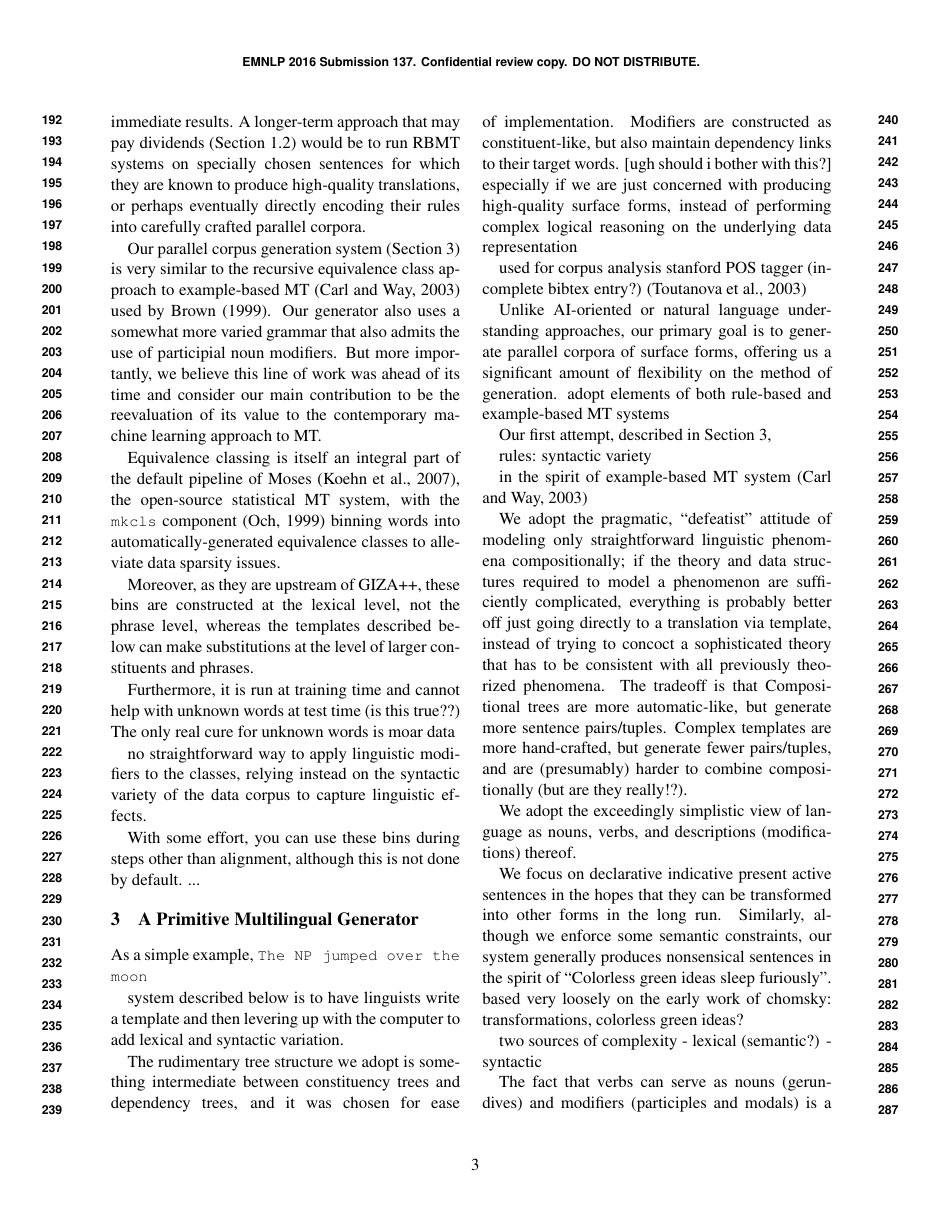
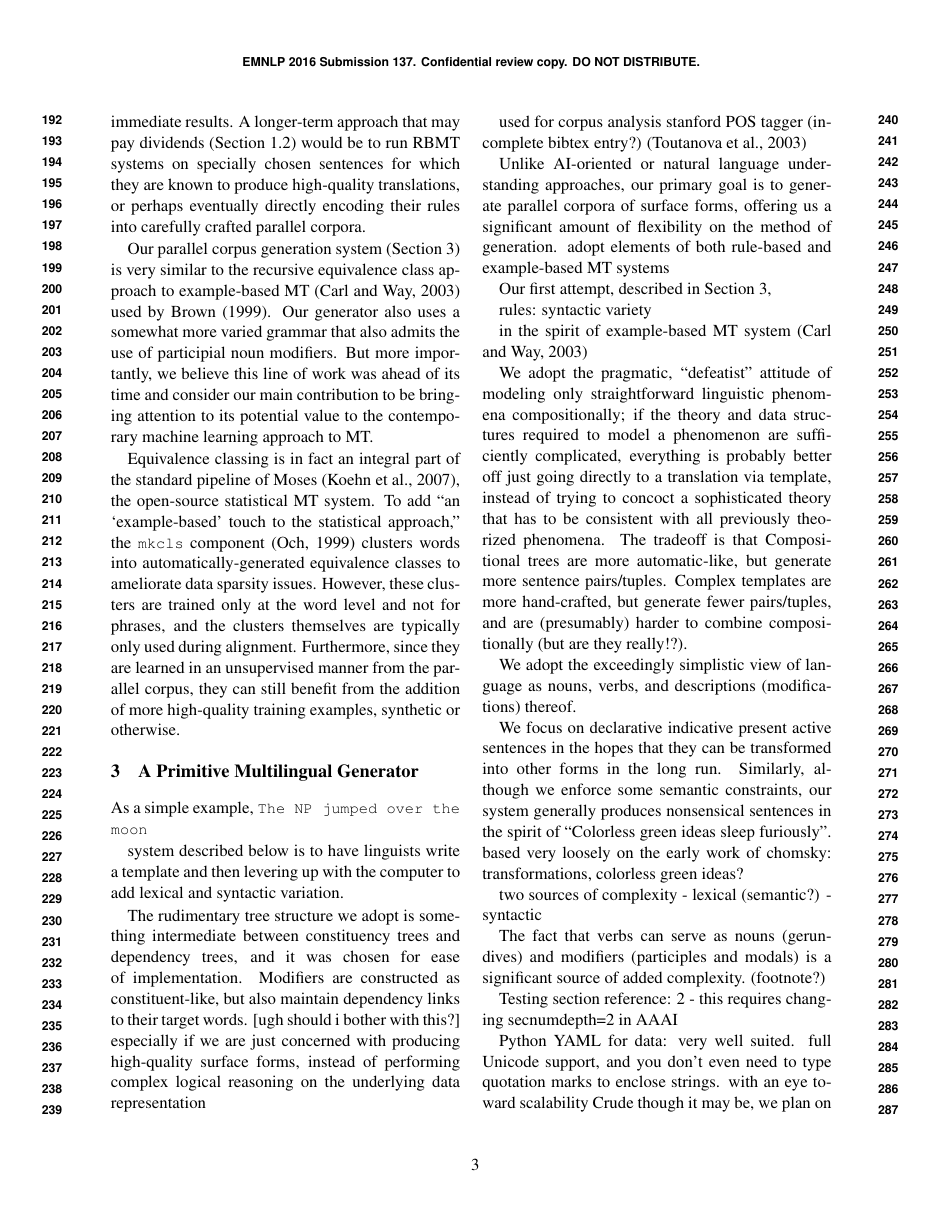
Before and after one commit to ypeels/bitext-maker, a LaTeX paper (doc/paper.tex): page 3 of 6. Compiled offline with pdfLaTeX.

Commit message:
finished Related Work. I guess.

```diff
--- a/doc/paper.tex
+++ b/doc/paper.tex
@@ -196,22 +195,23 @@ A longer-term approach that may pay dividends (Section \ref{subsec:benefits}) wo
 
 Our parallel corpus generation system (Section \ref{sec:generator}) is very similar to the recursive equivalence class approach to example-based MT \mycitep{ebmtbook} used by \mynewcite{brown:99}.
 Our generator also uses a somewhat more varied grammar that also admits the use of participial noun modifiers.
-But more importantly, we believe this line of work was ahead of its time and consider our main contribution to be the reevaluation of its value to the contemporary machine learning approach to MT.
+But more importantly, we believe this line of work was ahead of its time and consider our main contribution to be bringing attention to its potential value to the contemporary machine learning approach to MT.
 
-Equivalence classing is itself an integral part of the default pipeline of Moses \mycitep{moses}, the open-source statistical MT system, with the {\small \tt mkcls} component \mycitep{och:98} binning words into automatically-generated equivalence classes to alleviate data sparsity issues.
+Equivalence classing is in fact an integral part of the standard pipeline of Moses \mycitep{moses}, the open-source statistical MT system.
+To add ``an `example-based' touch to the statistical approach,'' the {\small \tt mkcls} component \mycitep{och:98} clusters words into automatically-generated equivalence classes to ameliorate data sparsity issues.
+However, these clusters are trained only at the word level and not for phrases, and the clusters themselves are typically only used during alignment.
+Furthermore, since they are learned in an unsupervised manner from the parallel corpus, they can still benefit from the addition of more high-quality training examples, synthetic or otherwise.
 
-Moreover, as they are upstream of GIZA++, these bins are constructed at the lexical level, not the phrase level, whereas the templates described below can make substitutions at the level of larger constituents and phrases.
-
-Furthermore, it is run at training time and cannot help with unknown words at test time (is this true??)
-The only real cure for unknown words is moar data
-
-
-no straightforward way to apply linguistic modifiers to the classes, relying instead on the syntactic variety of the data corpus to capture linguistic effects.
-
-% USUALLY alignment only, CAN be applied to translation... http://www.statmt.org/moses/?n=Advanced.Models#ntoc6
-% uh, so do people already do this??
-With some effort, you can use these bins during steps other than alignment, although this is not done by default.
-...
+% POTENTIAL REVIEWER QUESTION (assuming they even understand wtf I was talking about here): well, but you can add word cluster ids as factors/features... (http://www.statmt.org/moses/?n=Advanced.Models#ntoc6 - simply annotate words )
+% my weak responses
+    % supervised data almost always trumps unsupervised data, especially in NLP. there is no real substitute for REAL, in-domain data
+    % also, you would still have to require the models to to learn from these noisy clusterings
+    % actually, word+mkcls is still a LEXICALIZED translation factor; that's probably why it doesn't really help during the translation phase
+        % class-LM (target sequence model over cluster-ids) seems like it might be more useful....BUT, this is for MONOLINGUAL target-side data,
+            % which generally doesn't need the help
+            % which is a strange thing to do to begin with, taking clusterings that were trained on expensive bilingual corpora and using them on plentiful monolingual corpora
+% a possibly stronger response: automatic clusters are also of lower quality than hand-crafted template variations, and there will likely be clustering errors
+% side note: if mkcls clusters were so awesome, they'd be used as standard factors... so you'd have to think that they're not
 
 
 
```
Also changed, not shown: doc/paper.tex (10 more changed lines).
